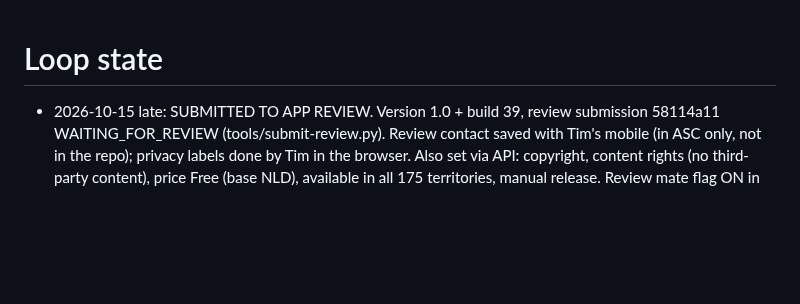
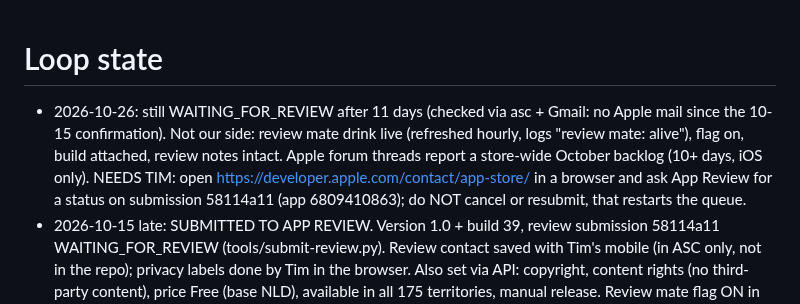
Before and after one commit to jansentim1/beerwithfriends, a Markdown page: STATE.md, the part around the change. Rendered like a GitHub page; blank space fills up the shorter version.

Commit message:
docs: App Review still waiting after 11 days; escalation step for Tim
Co-Authored-By: Claude Fable 5.1 <noreply@anthropic.com>

```diff
--- a/STATE.md
+++ b/STATE.md
@@ -1,4 +1,5 @@
 # Loop state
+- 2026-10-26: still WAITING_FOR_REVIEW after 11 days (checked via asc + Gmail: no Apple mail since the 10-15 confirmation). Not our side: review mate drink live (refreshed hourly, logs "review mate: alive"), flag on, build attached, review notes intact. Apple forum threads report a store-wide October backlog (10+ days, iOS only). NEEDS TIM: open https://developer.apple.com/contact/app-store/ in a browser and ask App Review for a status on submission 58114a11 (app 6809410863); do NOT cancel or resubmit, that restarts the queue.
 - 2026-10-15 late: SUBMITTED TO APP REVIEW. Version 1.0 + build 39, review submission 58114a11 WAITING_FOR_REVIEW (tools/submit-review.py). Review contact saved with Tim's mobile (in ASC only, not in the repo); privacy labels done by Tim in the browser. Also set via API: copyright, content rights (no third-party content), price Free (base NLD), available in all 175 territories, manual release. Review mate flag ON in prod. After approval: release manually (API or browser), then switch UpdateRequiredView/site TestFlight links, set reviewMate=false, keep minBuild <= 39. Build 39 NOT yet handed to the Mates TestFlight group (classifier blocked ship-build.sh; Tim can run it).
 - 2026-10-15: APP STORE PREP. Research in docs/app-store-checklist.md (8 rejection risks, all fixed on main the same day by 3 Opus workers: typed place when location is refused (Tim: "indeed add a typed place"), real privacy link, honest purpose string, App Store link in UpdateRequiredView via sandboxReceipt check, PrivacyInfo.xcprivacy, Contact row, groups rank by who is OUT not by count (Tim: "go with option 2"; new fields todayFirstAt/todayOutCount), review mate `pubdates` (uid review-pubdates, flag config/app.reviewMate=true SET in prod and verified: drink+photo exist). Store record filled via asc (name PubDates, subtitle, categories, 18+ rating, description, URLs, manual release); listing copy in docs/store-listing.md. Screenshots: rig PNGs are 1260x2736 (accepted), upload with tools/store-shots.py. NEEDS TIM: phone number for the review contact (API refuses without), App Privacy labels in the browser (no API). Gates: BeerKit 83, functions 9, emu 126.
 - 2026-09-10 late: build 18 (Groups) LIVE for mates. Build 19 SHIPPED (uploaded, in mates review): feed pills never wrap + ViewThatFits row (fixes Lucas/Menno alignment screenshots), whole-unit time labels, Groups review fix round (8 items), member displayName.
```
